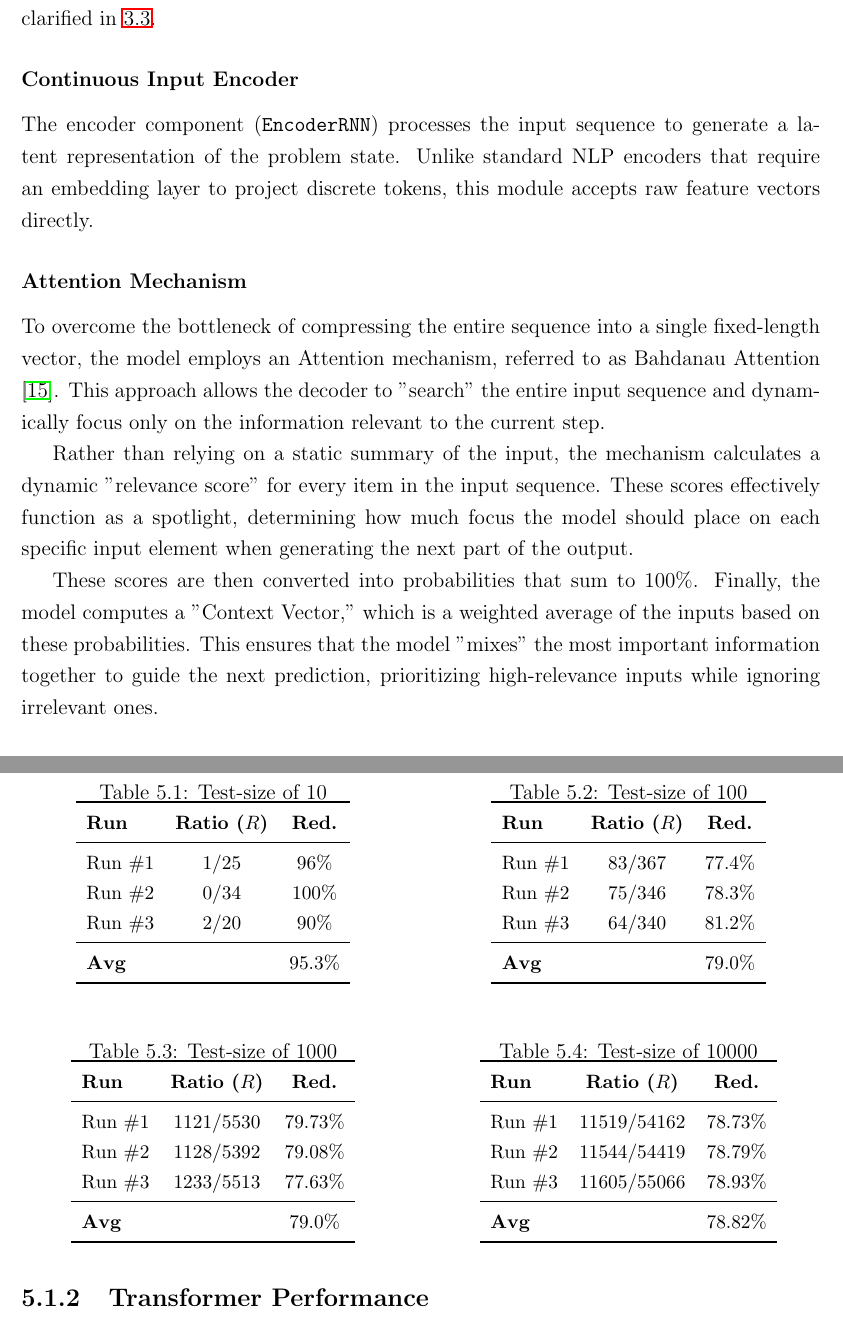
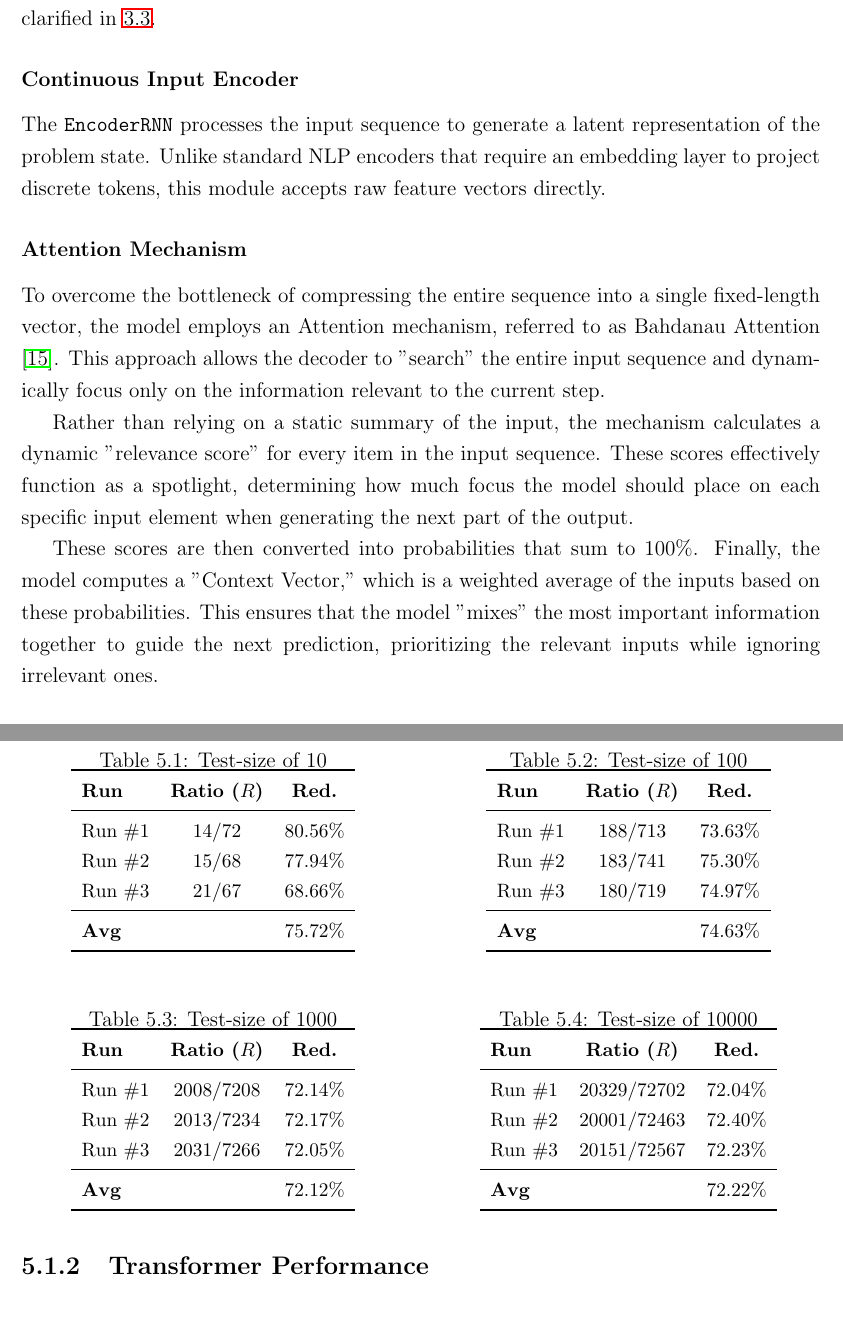
Before and after one commit to Kapsyloffer/X7007E-Thesis, a LaTeX thesis (thesis.tex): two parts of pages 23 and 30 of 35, joined at a grey line, cut so that both start at the same text. Compiled offline with pdfLaTeX.

Commit message:
Consistent testing data @pointer

```diff
--- a/thesis.tex
+++ b/thesis.tex
@@ -666,14 +666,14 @@ This implementation of the Transformer replaces the vocabulary projection layers
 The implemented model is a standard Sequence-To-Sequence model with modifications clarified in \ref{chap:workarounds}.
 
 \subsubsection{Continuous Input Encoder}
-The encoder component (\texttt{EncoderRNN}) processes the input sequence to generate a latent representation of the problem state. Unlike standard NLP encoders that require an embedding layer to project discrete tokens, this module accepts raw feature vectors directly.
+The \texttt{EncoderRNN} processes the input sequence to generate a latent representation of the problem state. Unlike standard NLP encoders that require an embedding layer to project discrete tokens, this module accepts raw feature vectors directly.
 
 \subsubsection{Attention Mechanism}
 To overcome the bottleneck of compressing the entire sequence into a single fixed-length vector, the model employs an Attention mechanism, referred to as Bahdanau Attention \cite{ref16}. This approach allows the decoder to "search" the entire input sequence and dynamically focus only on the information relevant to the current step.
 
 Rather than relying on a static summary of the input, the mechanism calculates a dynamic "relevance score" for every item in the input sequence. These scores effectively function as a spotlight, determining how much focus the model should place on each specific input element when generating the next part of the output.
 
-These scores are then converted into probabilities that sum to 100\%. Finally, the model computes a "Context Vector," which is a weighted average of the inputs based on these probabilities. This ensures that the model "mixes" the most important information together to guide the next prediction, prioritizing high-relevance inputs while ignoring irrelevant ones. %FIXME
+These scores are then converted into probabilities that sum to 100\%. Finally, the model computes a "Context Vector," which is a weighted average of the inputs based on these probabilities. This ensures that the model "mixes" the most important information together to guide the next prediction, prioritizing the relevant inputs while ignoring irrelevant ones. %FIXME
 
 \subsubsection{Context-Aware Decoder}
 The decoder (\texttt{DecoderRNN}) generates the output sequence step-by-step. To maximize the utility of the attention mechanism, the context vector $c_t$ is injected at two distinct points in the decoding step:
@@ -819,11 +819,11 @@ he testing data has an optimal solution before getting shuffled where $O_P = 0$.
             \toprule
             \textbf{Run} & \textbf{Ratio ($R$)} & \textbf{Red.} \\
             \midrule
-            Run \#1 & $1/25$ & $96\%$ \\
-            Run \#2 & $0/34$ & $100\%$ \\
-            Run \#3 & $2/20$ & $90\%$ \\
+            Run \#1 & $14/72$ & $80.56\%$ \\
+            Run \#2 & $15/68$ & $77.94\%$ \\
+            Run \#3 & $21/67$ & $68.66\%$ \\
             \midrule
-            \textbf{Avg} & & $95.3\%$ \\
+            \textbf{Avg} & & $75.72\%$ \\
             \bottomrule
         \end{tabular}
     \end{minipage}
@@ -836,11 +836,11 @@ he testing data has an optimal solution before getting shuffled where $O_P = 0$.
             \toprule
             \textbf{Run} & \textbf{Ratio ($R$)} & \textbf{Red.} \\
             \midrule
-            Run \#1 & $83/367$ & $77.4\%$ \\
-            Run \#2 & $75/346$ & $78.3\%$ \\
-            Run \#3 & $64/340$ & $81.2\%$ \\
+            Run \#1 & $188/713$ & $73.63\%$ \\
+            Run \#2 & $183/741$ & $75.30\%$ \\
+            Run \#3 & $180/719$ & $74.97\%$ \\
             \midrule
-            \textbf{Avg} & & $79.0\%$ \\
+            \textbf{Avg} & & $74.63\%$ \\
             \bottomrule
         \end{tabular}
     \end{minipage}
@@ -855,11 +855,11 @@ he testing data has an optimal solution before getting shuffled where $O_P = 0$.
             \toprule
             \textbf{Run} & \textbf{Ratio ($R$)} & \textbf{Red.} \\
             \midrule
-            Run \#1 & $1121/5530$ & $79.73\%$ \\
-            Run \#2 & $1128/5392$ & $79.08\%$ \\
-            Run \#3 & $1233/5513$ & $77.63\%$ \\
+            Run \#1 & $2008/7208$ & $72.14\%$ \\
+            Run \#2 & $2013/7234$ & $72.17\%$ \\
+            Run \#3 & $2031/7266$ & $72.05\%$ \\
             \midrule
-            \textbf{Avg} & & $79.0\%$ \\
+            \textbf{Avg} & & $72.12\%$ \\
             \bottomrule
         \end{tabular}
     \end{minipage}
@@ -872,11 +872,11 @@ he testing data has an optimal solution before getting shuffled where $O_P = 0$.
             \toprule
             \textbf{Run} & \textbf{Ratio ($R$)} & \textbf{Red.} \\
             \midrule
-            Run \#1 & $11519/54162$ & $78.73\%$ \\
-            Run \#2 & $11544/54419$ & $78.79\%$ \\
-            Run \#3 & $11605/55066$ & $78.93\%$ \\
+            Run \#1 & $20329/72702$ & $72.04\%$ \\
+            Run \#2 & $20001/72463$ & $72.40\%$ \\
+            Run \#3 & $20151/72567$ & $72.23\%$ \\
             \midrule
-            \textbf{Avg} & & $78.82\%$ \\
+            \textbf{Avg} & & $72.22\%$ \\
             \bottomrule
         \end{tabular}
     \end{minipage}
```
Also changed, not shown: thesis.pdf.
